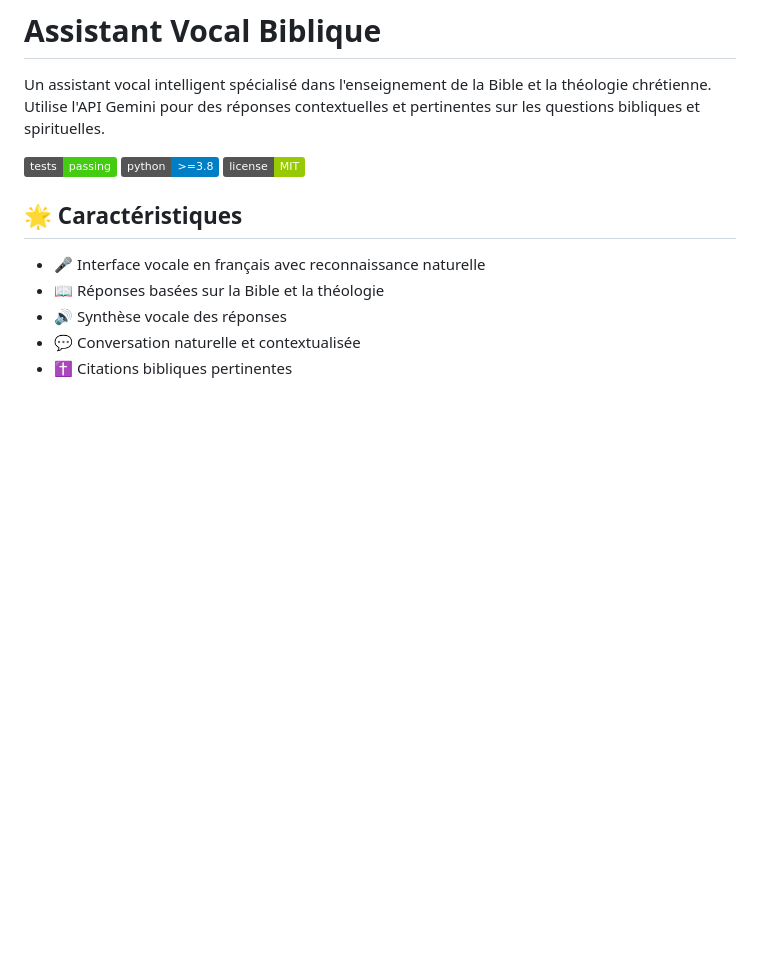
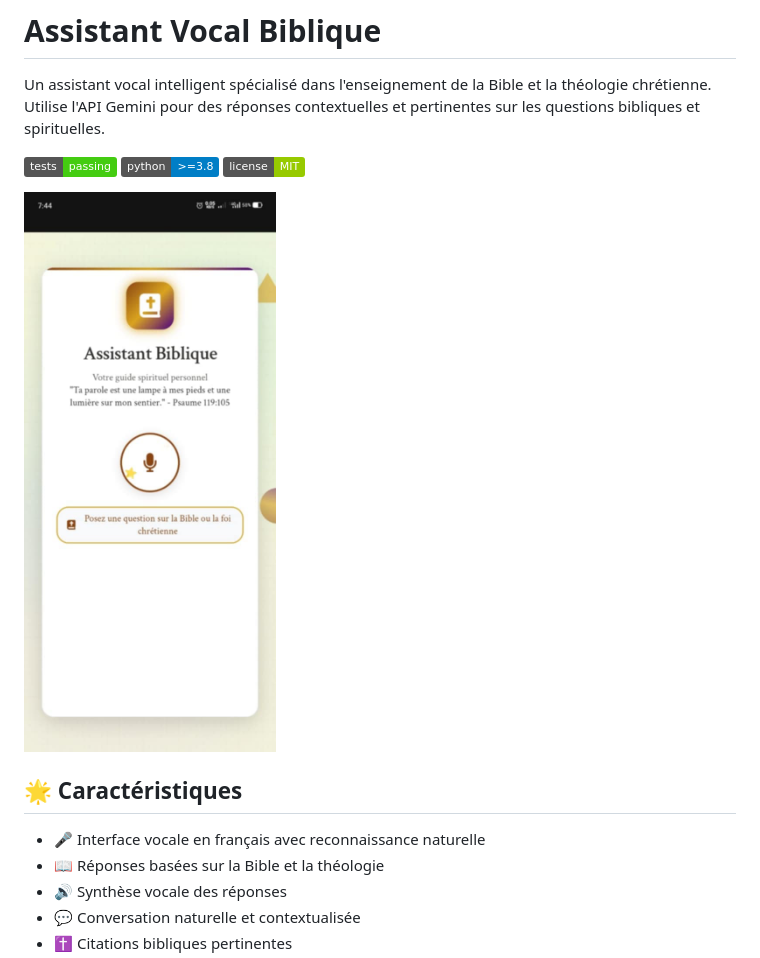
Before and after one commit to IhantsaFana/personnal_assist_voice, a Markdown page: README.md, the part around the change. Rendered like a GitHub page; badges without logos; blank space fills up the shorter version.

```diff
--- a/README.md
+++ b/README.md
@@ -5,6 +5,8 @@ Un assistant vocal intelligent spécialisé dans l'enseignement de la Bible et l
 ![Statut des Tests](https://img.shields.io/badge/tests-passing-brightgreen)
 ![Version Python](https://img.shields.io/badge/python-%3E%3D3.8-blue)
 ![Licence](https://img.shields.io/badge/license-MIT-green)
+
+<img src="Messenger_creation_F270C9DC-51A3-48DB-A27F-7AAA0A842BFC.jpeg" alt="Capture d'écran" />
 
 ## 🌟 Caractéristiques
 
```
